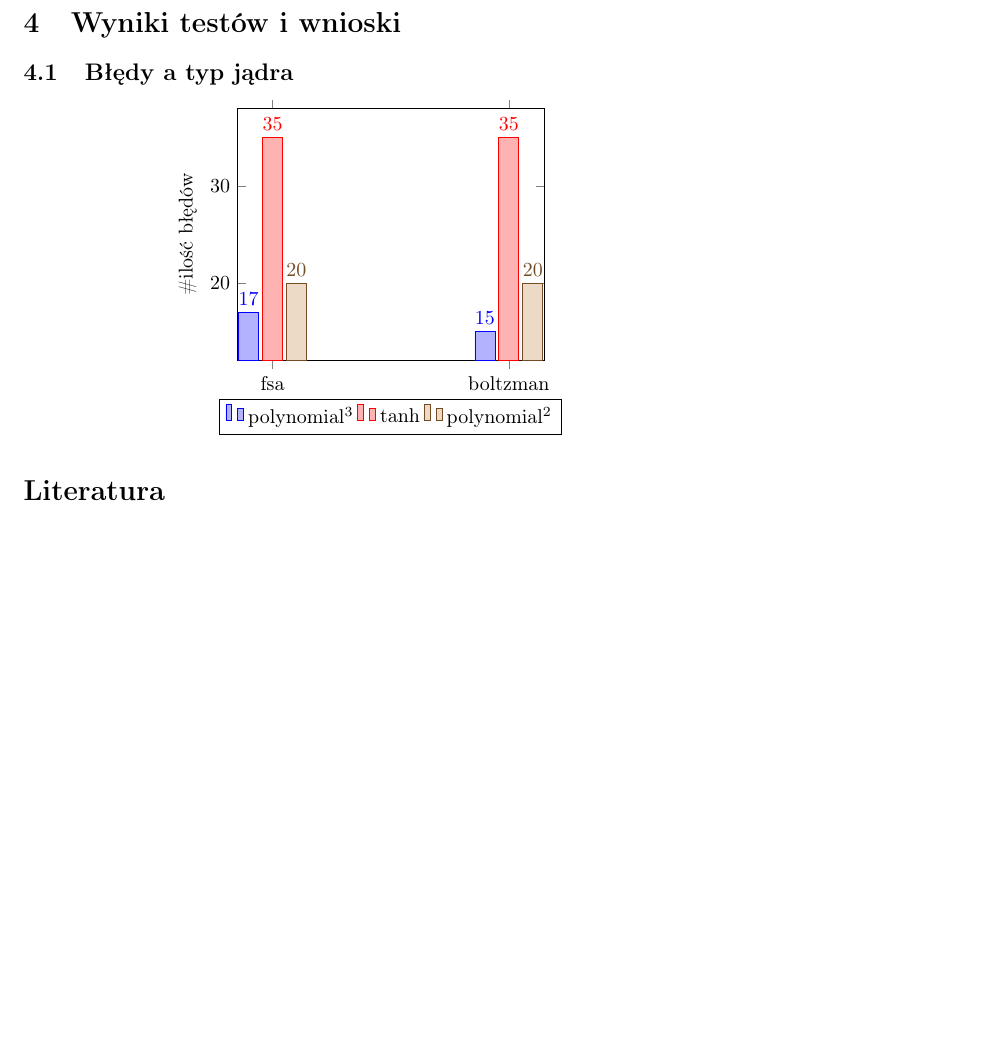
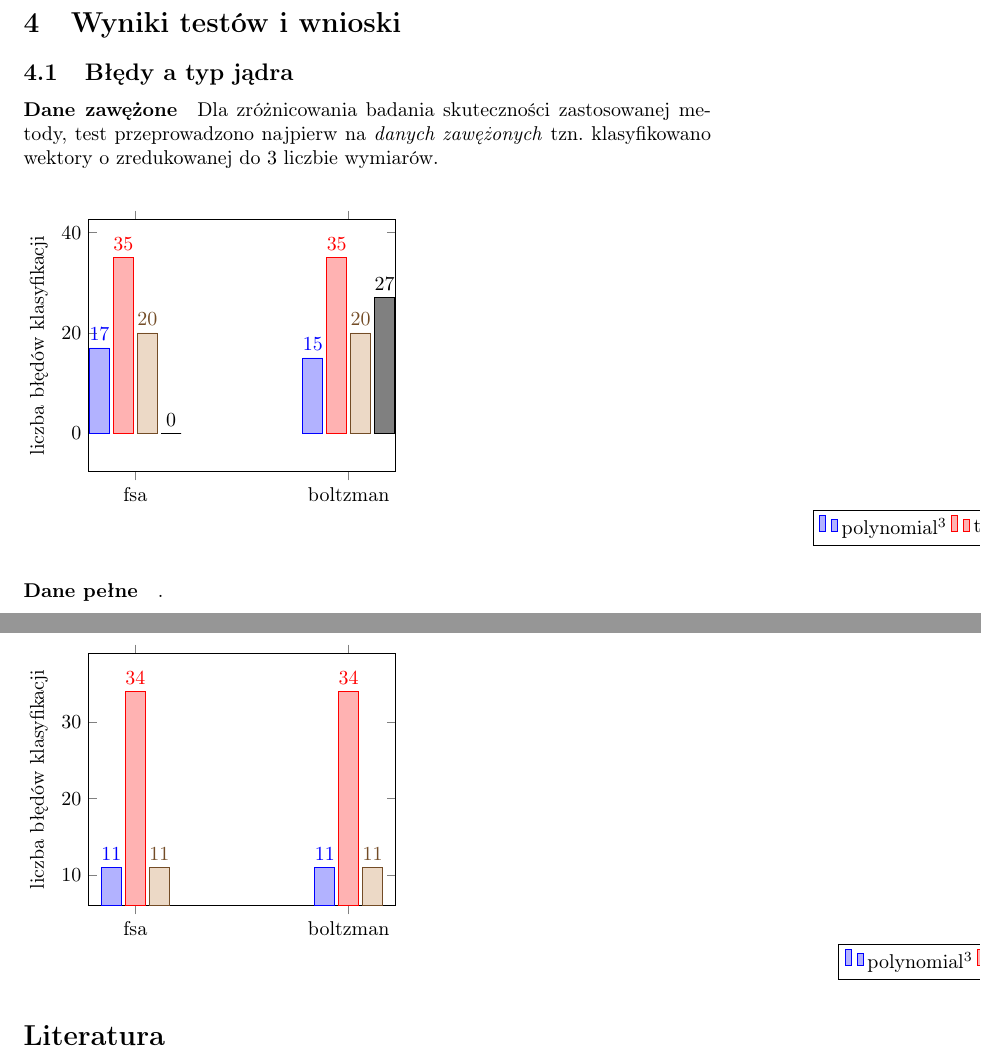
Before and after one commit to ukaszt/Simulated-annealing-for-SVM, a LaTeX document (sprawo/wmh.spawozdanie2.tex): part of page 7 of 8 before the commit and two parts of pages 7 and 8 of 8 after it, the two joined at a grey line, cut so that both start at the same text, the shorter picture padded with empty space. Compiled offline with pdfLaTeX.

Commit message:
sprawo upgrade plots

```diff
--- a/sprawo/wmh.spawozdanie2.tex
+++ b/sprawo/wmh.spawozdanie2.tex
@@ -166,25 +166,53 @@ Do klasyfikacji danych korzysta się z funkcji \texttt{svmclassify}. Parametry w
 
 \section{Wyniki testów i wnioski}
 \subsection{Błędy a typ jądra}
+\paragraph {Dane zawężone} Dla zróżnicowania badania skuteczności zastosowanej metody, test przeprowadzono najpierw na \textit{danych zawężonych} tzn. klasyfikowano wektory o zredukowanej do 3 liczbie wymiarów.
 \pgfplotsset{width=7cm,compat=1.3}
 
 \begin{center}
 \begin{tikzpicture}
 \begin{axis}[
 ybar,
-enlargelimits=0.15,
-legend style={at={(0.5,-0.15)},
+enlargelimits=0.22,
+legend style={at={(3,-0.15)},
 anchor=north,legend columns=-1},
-ylabel={\#ilość błędów},
+ylabel={liczba błędów klasyfikacji},
 symbolic x coords={fsa,boltzman,},
 xtick=data,
 nodes near coords,
-nodes near coords align={vertical},
+nodes near coords align={vertical}
 ]
 \addplot coordinates {(fsa,17) (boltzman,15)};
 \addplot coordinates {(fsa,35) (boltzman,35)};
 \addplot coordinates {(fsa,20) (boltzman,20)};
+\addplot coordinates {(fsa,0)  (boltzman, 27)};
+\legend{polynomial\(^3\), tanh, polynomial\(^2\), rbf}
+
+\end{axis}
+\end{tikzpicture}
+\end{center}
+
+\paragraph {Dane pełne}.
+\pgfplotsset{width=7cm,compat=1.3}
+
+\begin{center}
+\begin{tikzpicture}
+\begin{axis}[
+ybar,
+enlargelimits=0.22,
+legend style={at={(3,-0.15)},
+anchor=north,legend columns=-1},
+ylabel={liczba błędów klasyfikacji},
+symbolic x coords={fsa,boltzman,},
+xtick=data,
+nodes near coords,
+nodes near coords align={vertical}
+]
+\addplot coordinates {(fsa,11) (boltzman,11)};
+\addplot coordinates {(fsa,34) (boltzman,34)};
+\addplot coordinates {(fsa,11) (boltzman,11)};
 \legend{polynomial\(^3\), tanh, polynomial\(^2\)}
+
 \end{axis}
 \end{tikzpicture}
 \end{center}
```
Also changed, not shown: sprawo/wmh.spawozdanie2.pdf, sprawo/wmh.sprawozdanie2.pdf (added), 2 other files.
